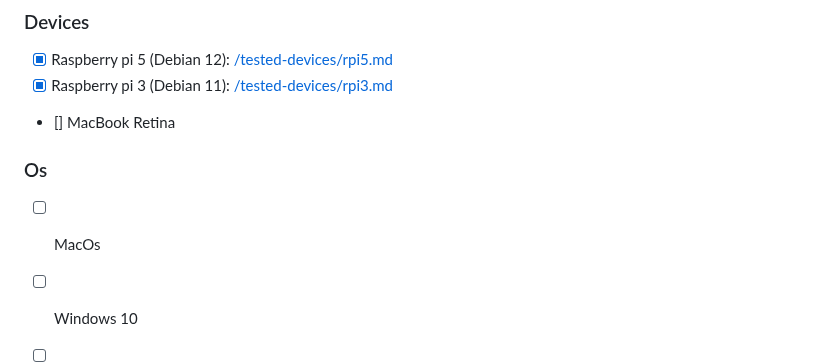
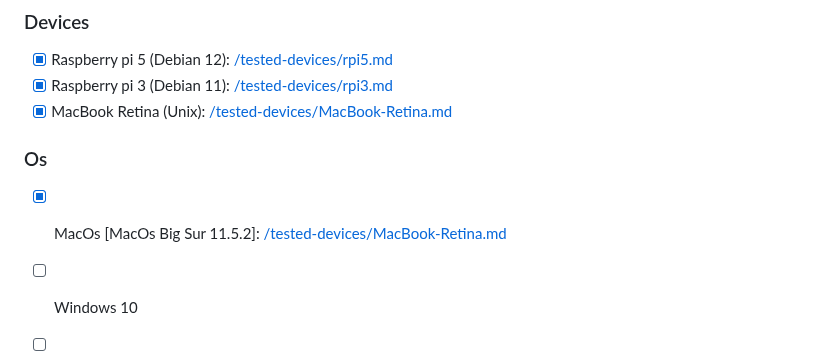
Before and after one commit to douxxu/DouServer, a Markdown page: README.md, the part around the change. Rendered like a GitHub page.

```diff
--- a/README.md
+++ b/README.md
@@ -107,10 +107,10 @@ There is all the type of logs:
 ### Devices
 - [x] Raspberry pi 5 (Debian 12): [/tested-devices/rpi5.md](https://github.com/douxxu/DouServer/blob/fec62a19e5a09d088d7d2f7615541037d9eb442e/tested-devices/rpi5.md)
 - [x] Raspberry pi 3 (Debian 11): [/tested-devices/rpi3.md](https://github.com/douxxu/DouServer/blob/2529df4f10863894975fb9bdb8022a12dbfe420a/tested-devices/rpi3.md)
-- [] MacBook Retina
+- [x] MacBook Retina (Unix): [/tested-devices/MacBook-Retina.md](https://github.com/douxxu/DouServer/blob/18a7752371c72a1ad1359da2460744ccff95897e/tested-devices/MacBook-Retina.md)
 
 ### Os
-- [ ] MacOs
+- [x] MacOs [MacOs Big Sur 11.5.2]: [/tested-devices/MacBook-Retina.md](https://github.com/douxxu/DouServer/blob/18a7752371c72a1ad1359da2460744ccff95897e/tested-devices/MacBook-Retina.md)
 - [ ] Windows 10
 - [ ] Windows 11
 
```
